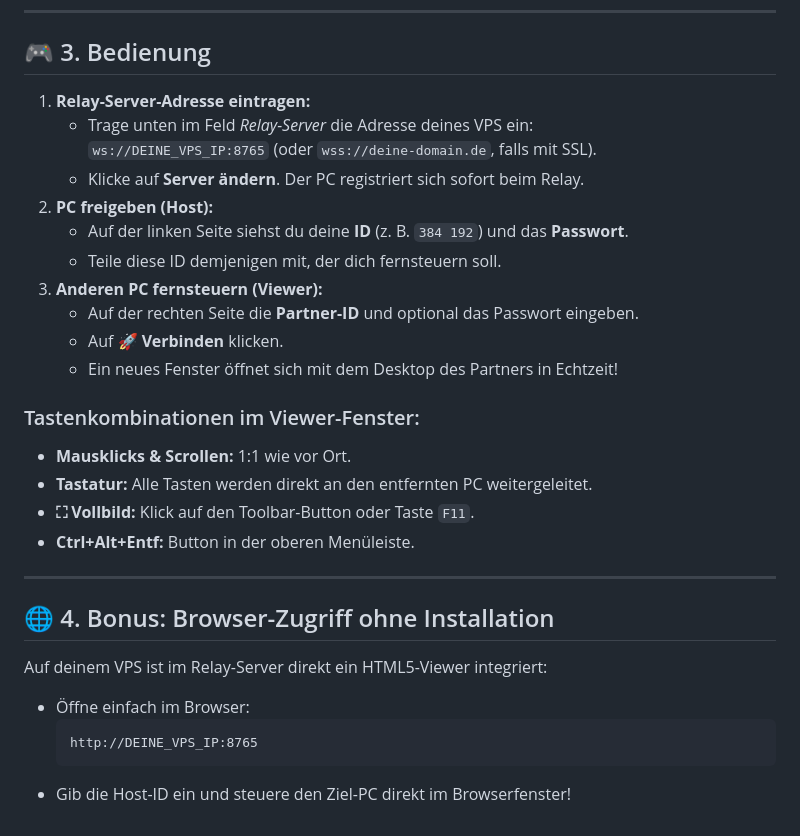
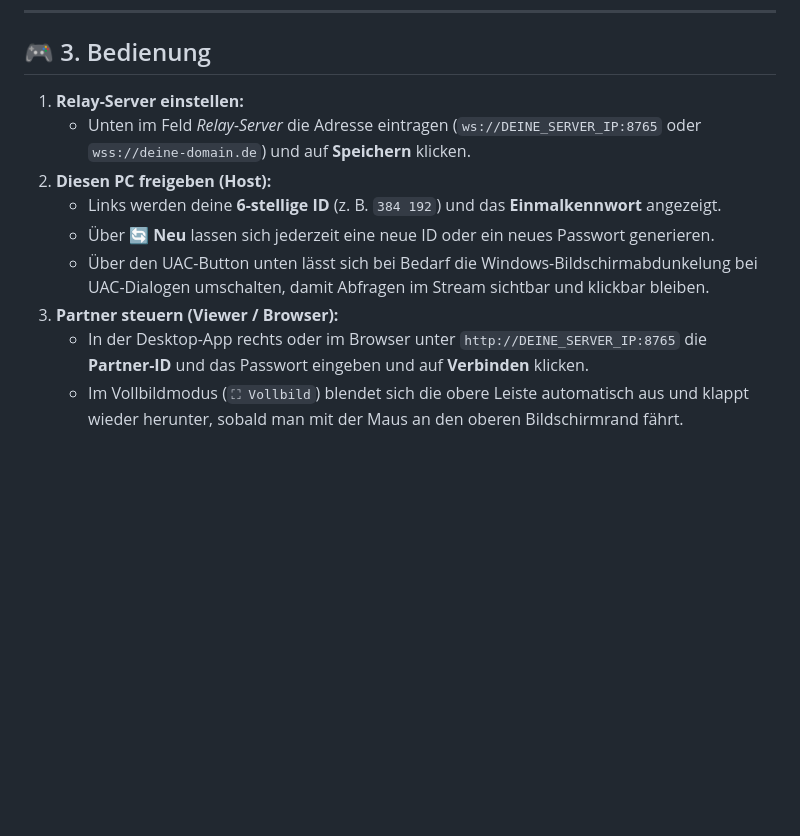
Before and after one commit to saltpotato/DeskLite, a Markdown page: README.md, the part around one of its changes. Rendered like a GitHub page; blank space fills up the shorter version.

````diff
--- a/README.md
+++ b/README.md
@@ -57,31 +72,12 @@ Der Server lauscht auf Port `8765`.
 
 ## 🎮 3. Bedienung
 
-1. **Relay-Server-Adresse eintragen:**
-   - Trage unten im Feld *Relay-Server* die Adresse deines VPS ein:
-     `ws://DEINE_VPS_IP:8765` (oder `wss://deine-domain.de`, falls mit SSL).
-   - Klicke auf **Server ändern**. Der PC registriert sich sofort beim Relay.
-2. **PC freigeben (Host):**
-   - Auf der linken Seite siehst du deine **ID** (z. B. `384 192`) und das **Passwort**.
-   - Teile diese ID demjenigen mit, der dich fernsteuern soll.
-3. **Anderen PC fernsteuern (Viewer):**
-   - Auf der rechten Seite die **Partner-ID** und optional das Passwort eingeben.
-   - Auf **🚀 Verbinden** klicken.
-   - Ein neues Fenster öffnet sich mit dem Desktop des Partners in Echtzeit!
-
-### Tastenkombinationen im Viewer-Fenster:
-- **Mausklicks & Scrollen:** 1:1 wie vor Ort.
-- **Tastatur:** Alle Tasten werden direkt an den entfernten PC weitergeleitet.
-- **⛶ Vollbild:** Klick auf den Toolbar-Button oder Taste `F11`.
-- **Ctrl+Alt+Entf:** Button in der oberen Menüleiste.
-
----
-
-## 🌐 4. Bonus: Browser-Zugriff ohne Installation
-
-Auf deinem VPS ist im Relay-Server direkt ein HTML5-Viewer integriert:
-- Öffne einfach im Browser:
-  ```
-  http://DEINE_VPS_IP:8765
-  ```
-- Gib die Host-ID ein und steuere den Ziel-PC direkt im Browserfenster!
+1. **Relay-Server einstellen:**
+   - Unten im Feld *Relay-Server* die Adresse eintragen (`ws://DEINE_SERVER_IP:8765` oder `wss://deine-domain.de`) und auf **Speichern** klicken.
+2. **Diesen PC freigeben (Host):**
+   - Links werden deine **6-stellige ID** (z. B. `384 192`) und das **Einmalkennwort** angezeigt.
+   - Über **🔄 Neu** lassen sich jederzeit eine neue ID oder ein neues Passwort generieren.
+   - Über den UAC-Button unten lässt sich bei Bedarf die Windows-Bildschirmabdunkelung bei UAC-Dialogen umschalten, damit Abfragen im Stream sichtbar und klickbar bleiben.
+3. **Partner steuern (Viewer / Browser):**
+   - In der Desktop-App rechts oder im Browser unter `http://DEINE_SERVER_IP:8765` die **Partner-ID** und das Passwort eingeben und auf **Verbinden** klicken.
+   - Im Vollbildmodus (`⛶ Vollbild`) blendet sich die obere Leiste automatisch aus und klappt wieder herunter, sobald man mit der Maus an den oberen Bildschirmrand fährt.
````
Also changed, not shown: other parts of README.md (+37 -22 lines).
